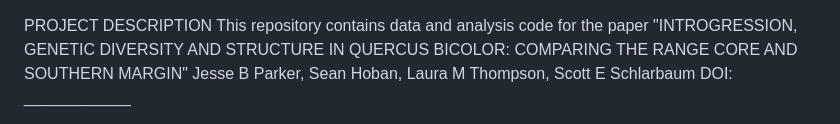
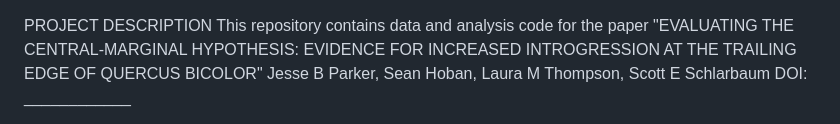
Before and after one commit to jesseparkertrees/Quercus_bicolor, a Markdown page: README.md, the part around the change printed below. Drawn GitHub-style.

```diff
--- a/README.md
+++ b/README.md
@@ -1,6 +1,6 @@
 PROJECT DESCRIPTION
 This repository contains data and analysis code for the paper
-"INTROGRESSION, GENETIC DIVERSITY AND STRUCTURE IN QUERCUS BICOLOR:   COMPARING THE RANGE CORE AND SOUTHERN MARGIN"
+"EVALUATING THE CENTRAL-MARGINAL HYPOTHESIS: EVIDENCE FOR INCREASED INTROGRESSION AT THE TRAILING EDGE OF QUERCUS BICOLOR"
 Jesse B Parker, Sean Hoban, Laura M Thompson, Scott E Schlarbaum
 DOI: ____________
 
```
Also changed, not shown: other parts of README.md (+2 -1 lines).
